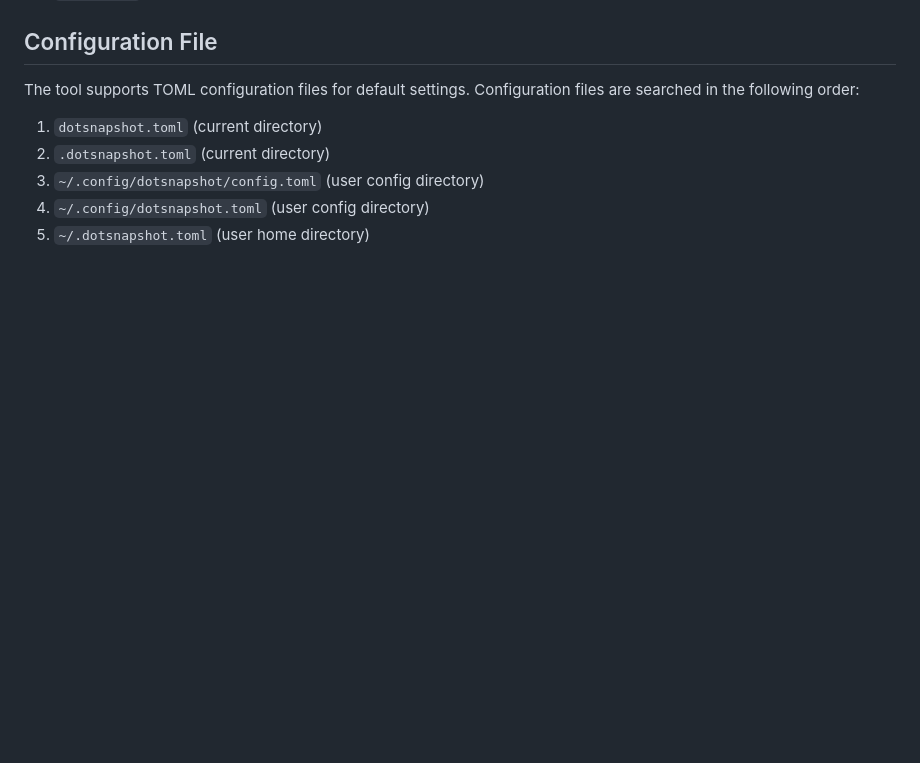
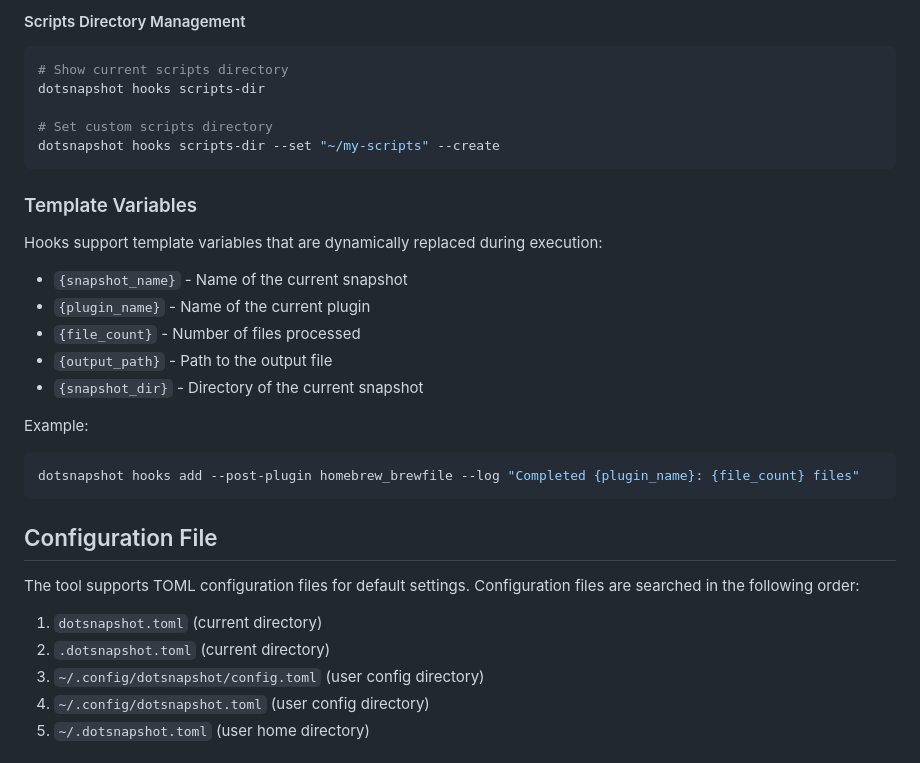
Before and after one commit to tomerlichtash/dotsnapshot, a Markdown page: README.md, the part around the change printed below. Rendered like a GitHub page; blank space fills up the shorter version.

````diff
--- a/README.md
+++ b/README.md
@@ -130,3 +215,27 @@ dotsnapshot --man | sudo tee /usr/local/share/man/man1/dotsnapshot.1
+#### Scripts Directory Management
+```bash
+# Show current scripts directory
+dotsnapshot hooks scripts-dir
+
+# Set custom scripts directory
+dotsnapshot hooks scripts-dir --set "~/my-scripts" --create
+```
+
+### Template Variables
+
+Hooks support template variables that are dynamically replaced during execution:
+
+- `{snapshot_name}` - Name of the current snapshot
+- `{plugin_name}` - Name of the current plugin
+- `{file_count}` - Number of files processed
+- `{output_path}` - Path to the output file
+- `{snapshot_dir}` - Directory of the current snapshot
+
+Example:
+```bash
+dotsnapshot hooks add --post-plugin homebrew_brewfile --log "Completed {plugin_name}: {file_count} files"
+```
+
 ## Configuration File
 
 The tool supports TOML configuration files for default settings. Configuration files are searched in the following order:
````
Also changed, not shown: other parts of README.md (+128 -0 lines).
